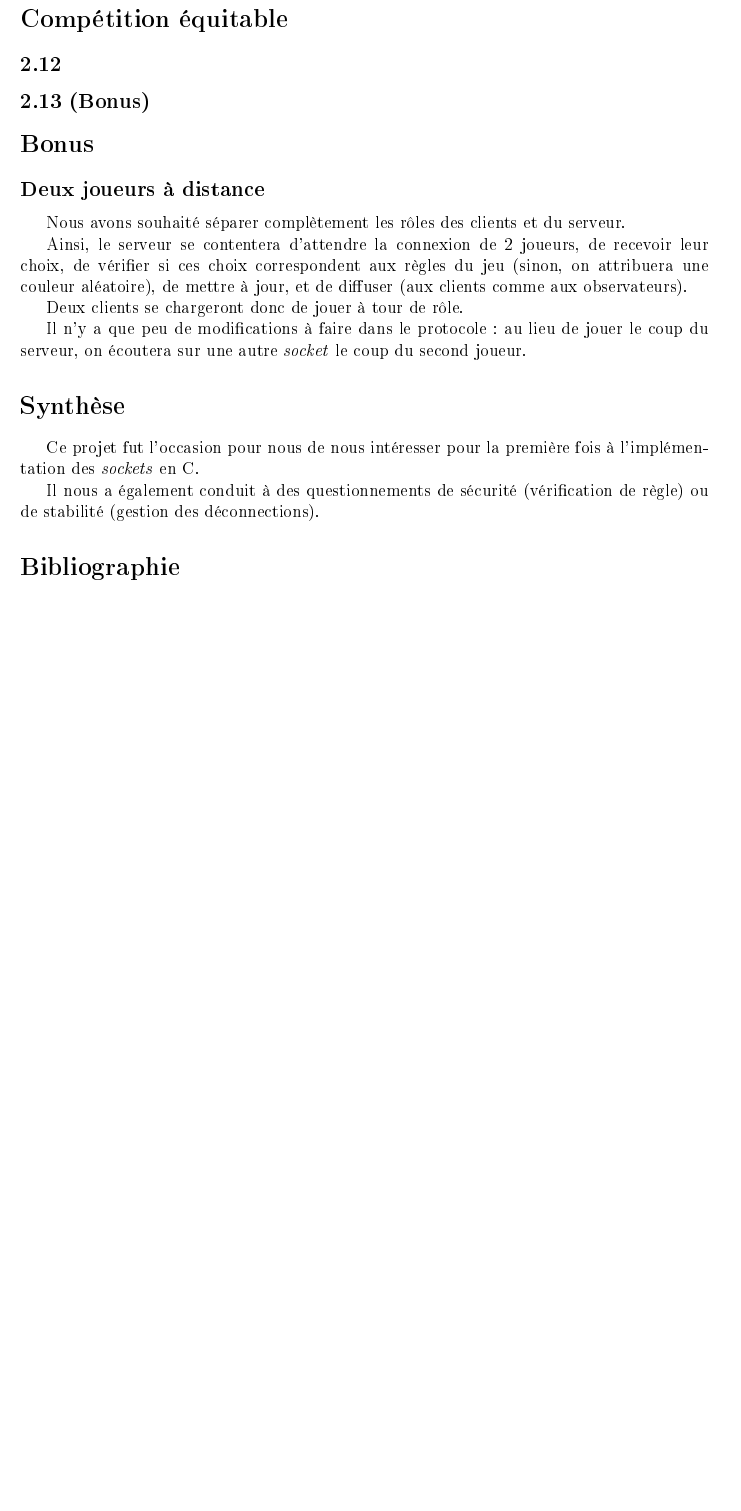
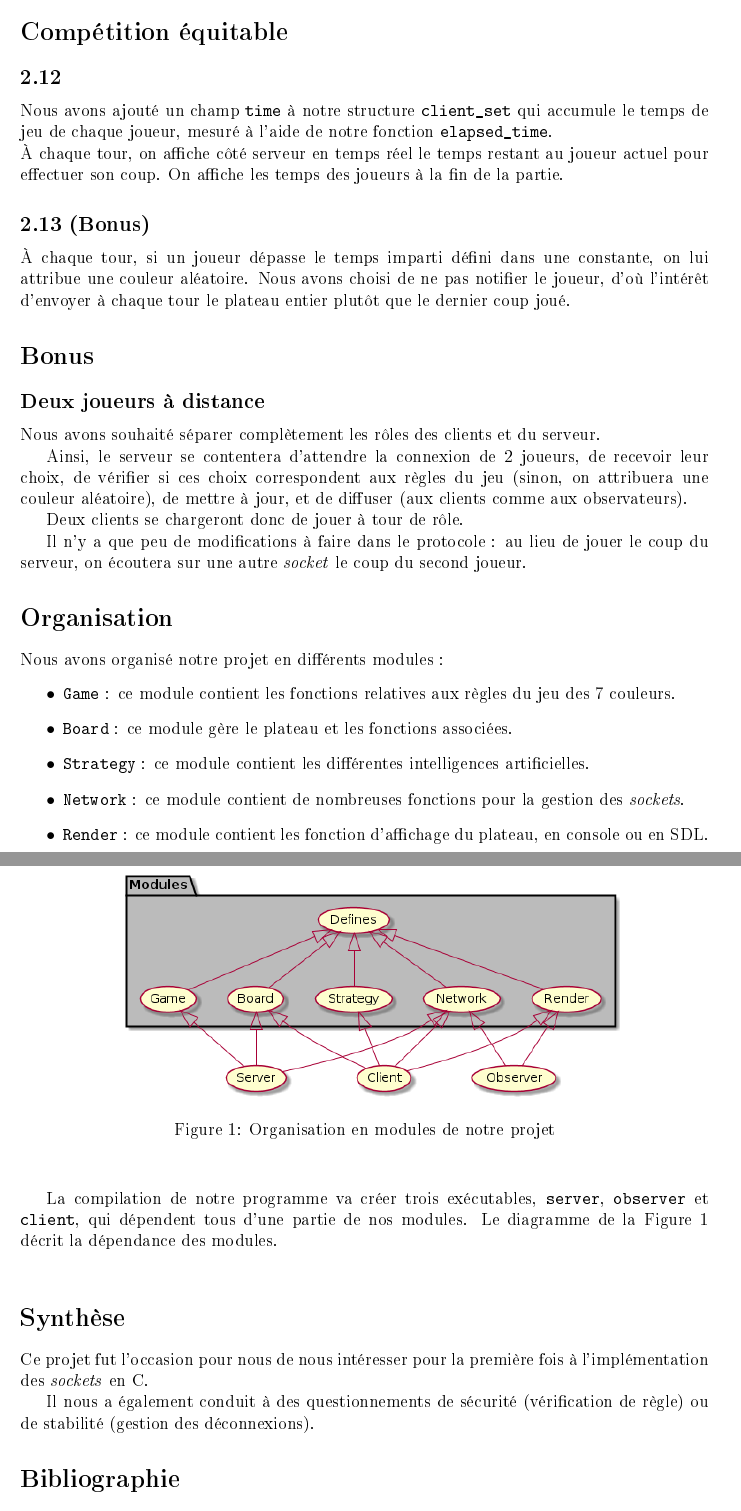
Before and after one commit to Aurele-Barriere/TDLicorne, a LaTeX document (doc/rapport.tex): part of page 5 of 5 before the commit and two parts of pages 5 and 6 of 6 after it, the two joined at a grey line, cut so that both start at the same text, the shorter picture padded with empty space. The pictures show the PDF file doc/rapport.pdf that the author committed with the source.

Commit message:
pdf & few changes

```diff
--- a/doc/rapport.tex
+++ b/doc/rapport.tex
@@ -121,6 +121,8 @@ La première solution, bien que facilement implémentable, soulève plusieurs pr
 Nous avons donc choisi la deuxième solution pour des raisons de simplicité et de sécurité.
 
 \question{2.9 (Bonus)}
+Nous avons amélioré la structure \texttt{client\_set}, de telle sorte que le serveur puisse gérer puisse gérer un nombre variable d'observateurs et de joueurs. \\
+Nous avons également modifié le fonctionnement du serveur, de façon à ce que les observateurs et les joueurs puissent se connecter dans un ordre quelconque. La partie se lance alors lorsque un nombre défini de joueurs sont connectés.
 
 \question{2.10}
 Dans un premier temps, on se sert des valeurs de retour des fonctions \texttt{send()} et \texttt{recv()} pour vérifier qu'on a bien reçu un \textit{buffer} de la taille escomptée.
@@ -135,8 +137,14 @@ Le programme a été testé et commenté.
 %que dire de plus?
 
 \sec{Compétition équitable}
+
 \question{2.12}
+Nous avons ajouté un champ \texttt{time} à notre structure \texttt{client\_set} qui accumule le temps de jeu de chaque joueur, mesuré à l'aide de notre fonction \texttt{elapsed\_time}. \\
+À chaque tour, on affiche côté serveur en temps réel le temps restant au joueur actuel pour effectuer son coup.
+On affiche les temps des joueurs à la fin de la partie.
+
 \question{2.13 (Bonus)}
+À chaque tour, si un joueur dépasse le temps imparti défini dans une constante, on lui attribue une couleur aléatoire. Nous avons choisi de ne pas notifier le joueur, d'où l'intérêt d'envoyer à chaque tour le plateau entier plutôt que le dernier coup joué.
 
 \sec{Bonus}
 \question{Deux joueurs à distance}
@@ -149,11 +157,34 @@ Deux clients se chargeront donc de jouer à tour de rôle.
 
 Il n'y a que peu de modifications à faire dans le protocole : au lieu de jouer le coup du serveur, on écoutera sur une autre \textit{socket} le coup du second joueur.
 
+
+\sec{Organisation}
+
+Nous avons organisé notre projet en différents modules :
+\begin{itemize}
+\item \texttt{Game}\ : ce module contient les fonctions relatives aux règles du jeu des 7 couleurs.
+\item \texttt{Board}\ : ce module gère le plateau et les fonctions associées.
+\item \texttt{Strategy}\ : ce module contient les différentes intelligences artificielles.
+\item \texttt{Network}\ : ce module contient de nombreuses fonctions pour la gestion des \textit{sockets}.
+\item \texttt{Render}\ : ce module contient les fonction d'affichage du plateau, en console ou en SDL2.
+\end{itemize}
+
+La compilation de notre programme va créer trois exécutables, \texttt{server}, \texttt{observer} et \texttt{client}, qui dépendent tous d'une partie de nos modules. Le diagramme de la Figure 1 décrit la dépendance des modules. \\
+
+
+\begin{figure}
+\begin{center}
+\includegraphics[scale=0.6]{diagramme.png}
+\caption{Organisation en modules de notre projet}
+\end{center}
+\end{figure}
+
+
 \sec{Synthèse}
 
 Ce projet fut l'occasion pour nous de nous intéresser pour la première fois à l'implémentation des \textit{sockets} en C.
 
-Il nous a également conduit à des questionnements de sécurité (vérification de règle) ou de stabilité (gestion des déconnections).
+Il nous a également conduit à des questionnements de sécurité (vérification de règle) ou de stabilité (gestion des déconnexions).
 
 \sec{Bibliographie}
 Tutorial \textit{sockets} : \url{http://beej.us/guide/bgnet/output/html/singlepage/bgnet.html}
```
Also changed, not shown: doc/diagramme.png (added), doc/rapport.pdf, doc/rapport.tex (4 more changed lines), 7 other files.
